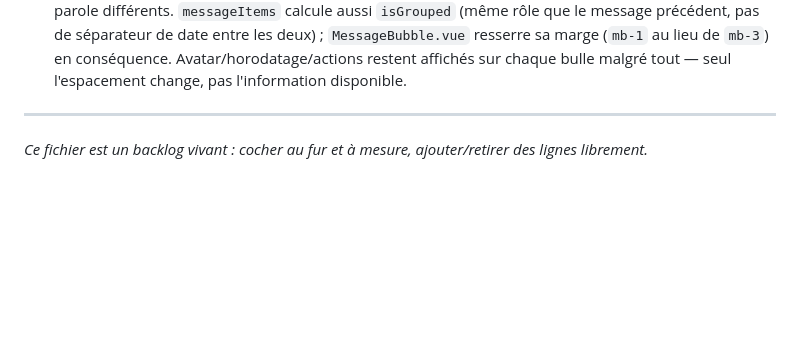
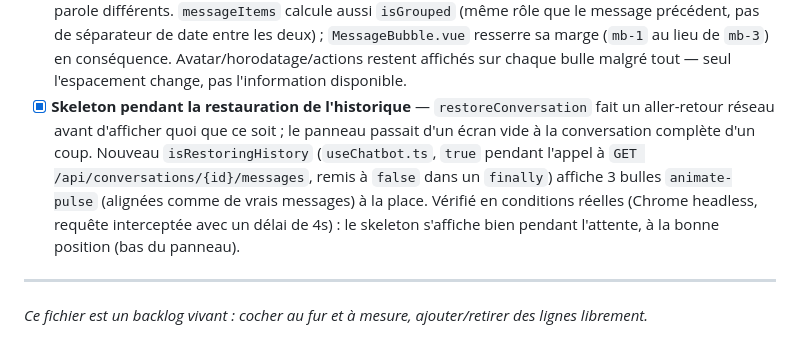
Before and after one commit to maximejolivet/chatbot-skills-ia, a Markdown page: docs/BACKLOG.md, the part around the change. Rendered like a GitHub page; blank space fills up the shorter version.

Commit message:
docs(repo): 📝 document the history-restore skeleton loader
frontend/ isn't git-tracked in this repo, so the actual useChatbot.ts/
Chatbot.vue changes live only on disk -- documents it in the backlog
and frontend spec anyway, same treatment as other frontend-only
features.

```diff
--- a/docs/BACKLOG.md
+++ b/docs/BACKLOG.md
@@ -847,6 +847,16 @@ Le widget actuel n'exploite qu'une fraction de ce que l'API backend expose déj
       conséquence. Avatar/horodatage/actions restent affichés sur chaque
       bulle malgré tout — seul l'espacement change, pas l'information
       disponible.
+- [x] **Skeleton pendant la restauration de l'historique** — `restoreConversation`
+      fait un aller-retour réseau avant d'afficher quoi que ce soit ; le
+      panneau passait d'un écran vide à la conversation complète d'un coup.
+      Nouveau `isRestoringHistory` (`useChatbot.ts`, `true` pendant l'appel
+      à `GET /api/conversations/{id}/messages`, remis à `false` dans un
+      `finally`) affiche 3 bulles `animate-pulse` (alignées comme de
+      vrais messages) à la place. Vérifié en conditions réelles (Chrome
+      headless, requête interceptée avec un délai de 4s) : le skeleton
+      s'affiche bien pendant l'attente, à la bonne position (bas du
+      panneau).
 
 ---
 
```
Also changed, not shown: docs/frontend/SPECIFICATION.md (+1 -1 lines).
